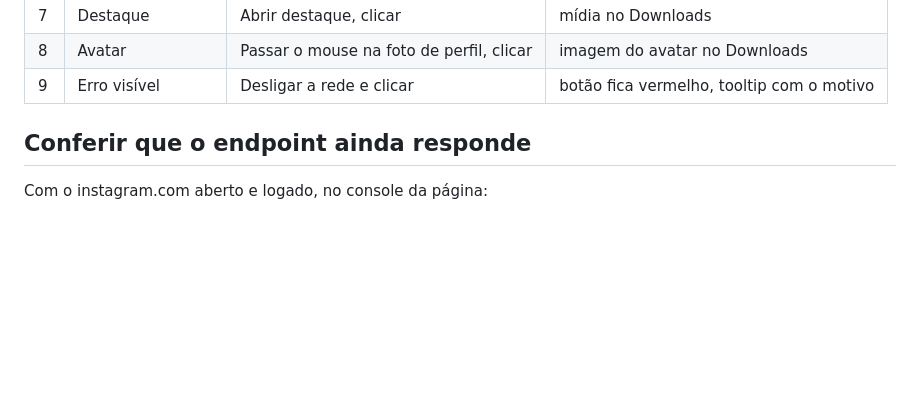
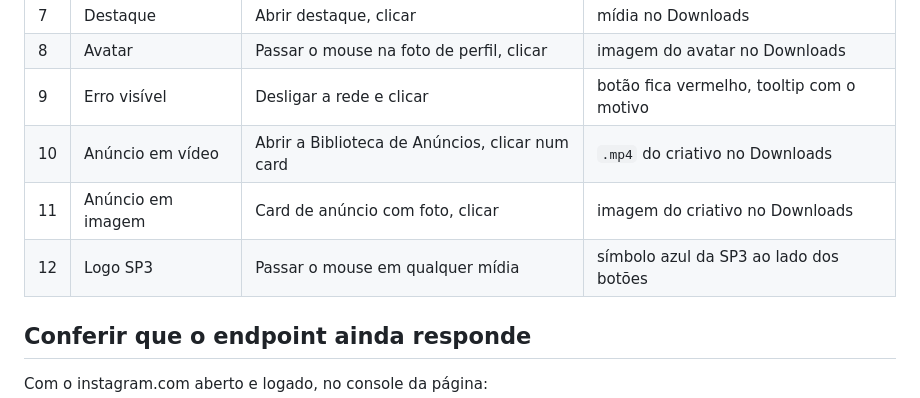
Before and after one commit to shimavera/sp3-saver, a Markdown page: docs/teste-manual.md, the part around the change. Drawn GitHub-style; blank space fills up the shorter version.

```diff
--- a/docs/teste-manual.md
+++ b/docs/teste-manual.md
@@ -14,6 +14,9 @@ Recarregar a extensão em `chrome://extensions` antes de começar.
 | 7 | Destaque | Abrir destaque, clicar | mídia no Downloads |
 | 8 | Avatar | Passar o mouse na foto de perfil, clicar | imagem do avatar no Downloads |
 | 9 | Erro visível | Desligar a rede e clicar | botão fica vermelho, tooltip com o motivo |
+| 10 | Anúncio em vídeo | Abrir a Biblioteca de Anúncios, clicar num card | `.mp4` do criativo no Downloads |
+| 11 | Anúncio em imagem | Card de anúncio com foto, clicar | imagem do criativo no Downloads |
+| 12 | Logo SP3 | Passar o mouse em qualquer mídia | símbolo azul da SP3 ao lado dos botões |
 
 ## Conferir que o endpoint ainda responde
 
```
Also changed, not shown: README.md (+42 -15 lines), assets/icon128.png (added), assets/icon16.png (added), assets/icon32.png (added), assets/icon48.png (added), assets/sp3-mark.png (added), 8 other files.
